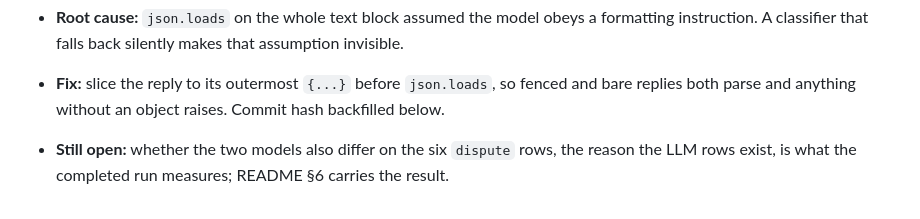
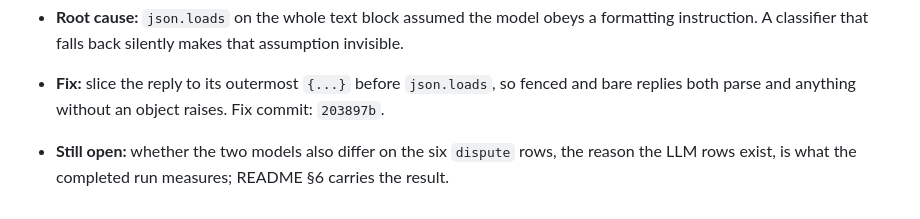
Before and after one commit to ranvir7123/Encore, a Markdown page: BROKELOG.md, the part around the change. Drawn GitHub-style.

Commit message:
docs: backfill BROKELOG entry 16 fix commit hash 203897b
Co-Authored-By: Claude Fable 5.1 <noreply@anthropic.com>

```diff
--- a/BROKELOG.md
+++ b/BROKELOG.md
@@ -951,7 +951,7 @@ edited after the fact.
   makes that assumption invisible.
 - **Fix:** slice the reply to its outermost `{...}` before `json.loads`, so
   fenced and bare replies both parse and anything without an object raises.
-  Commit hash backfilled below.
+  Fix commit: `203897b`.
 - **Still open:** whether the two models also differ on the six `dispute`
   rows, the reason the LLM rows exist, is what the completed run measures;
   README §6 carries the result.
```
